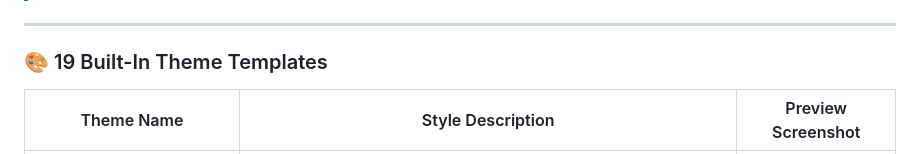
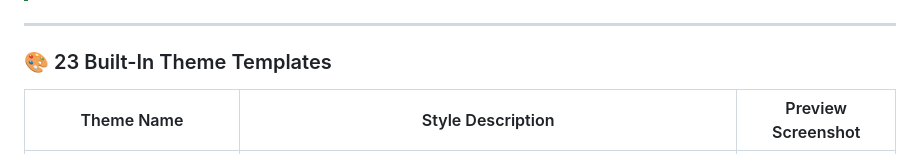
Before and after one commit to tokihorokeiya/musicDisplayObs, a Markdown page: README.md, the part around one of its changes. Drawn GitHub-style.

```diff
--- a/README.md
+++ b/README.md
@@ -86,7 +86,7 @@ You can add the music overlay to OBS Studio using either of the two methods belo
 
 ---
 
-### 🎨 19 Built-In Theme Templates
+### 🎨 23 Built-In Theme Templates
 
 | Theme Name | Style Description | Preview Screenshot |
 |---|---|:---:|
```
Also changed, not shown: other parts of README.md (+4 -0 lines), README.ja.md (+5 -1 lines), README.zh-TW.md (+5 -1 lines).
